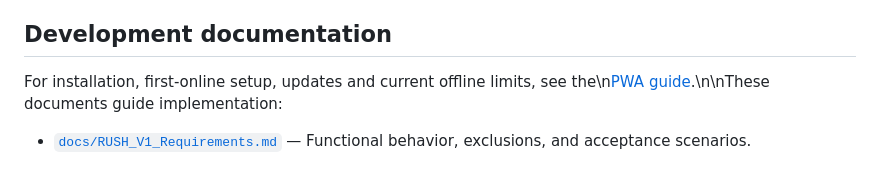
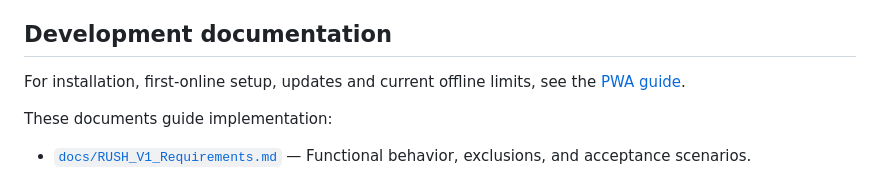
Before and after one commit to KenEucker/rush, a Markdown page: README.md, the part around the change. Rendered like a GitHub page.

Commit message:
docs(pwa): correct installation guide link formatting
Use actual paragraph breaks in the README installation guide reference.

Refs: RUSH-011
Requirements: R-01–R-38 (cross-cutting); Technical §§7.6, 13
Tests: git diff --check — passed; README diff manually verified.

```diff
--- a/README.md
+++ b/README.md
@@ -196,7 +196,10 @@ The [implementation plan](docs/RUSH_V1_Implementation_Plan.md) defines the full
 
 ## Development documentation
 
-For installation, first-online setup, updates and current offline limits, see the\n[PWA guide](docs/pwa.md).\n\nThese documents guide implementation:
+For installation, first-online setup, updates and current offline limits, see the
+[PWA guide](docs/pwa.md).
+
+These documents guide implementation:
 
 - [`docs/RUSH_V1_Requirements.md`](docs/RUSH_V1_Requirements.md) — Functional behavior, exclusions, and acceptance scenarios.
 - [`docs/RUSH_V1_Technical_Specification.md`](docs/RUSH_V1_Technical_Specification.md) — Architecture, offline contract, conventions, and implementation milestones.
```
